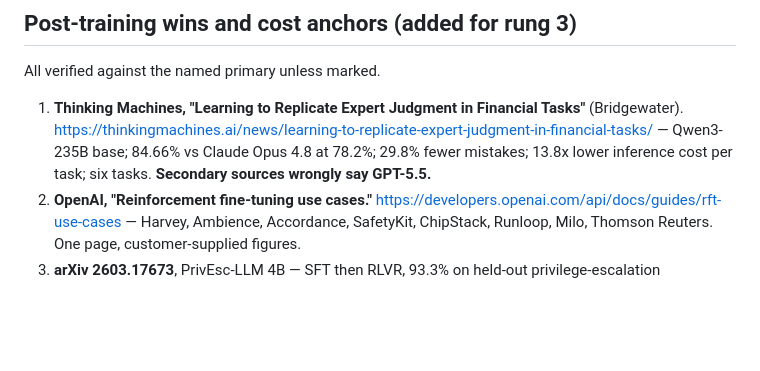
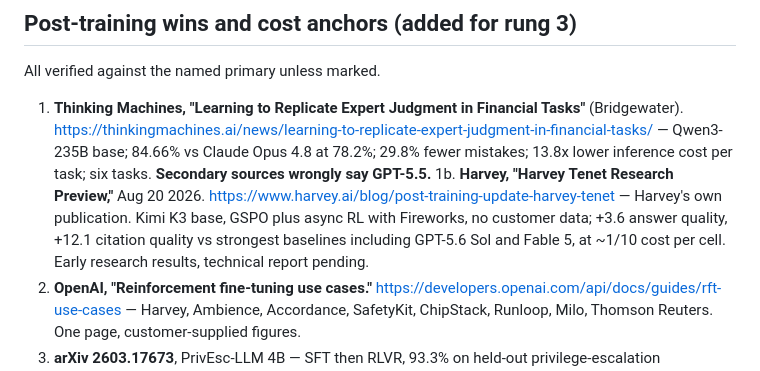
Before and after one commit to zzsi/blog, a Markdown page: drafts/20260729-optimizing-agents/references.md, the part around the change. GitHub-like rendering; blank space fills up the shorter version.

```diff
--- a/drafts/20260729-optimizing-agents/references.md
+++ b/drafts/20260729-optimizing-agents/references.md
@@ -161,6 +161,7 @@ The general lesson for this list: a citation being real is not the same as a cit
 All verified against the named primary unless marked.
 
 1. **Thinking Machines, "Learning to Replicate Expert Judgment in Financial Tasks"** (Bridgewater). https://thinkingmachines.ai/news/learning-to-replicate-expert-judgment-in-financial-tasks/ — Qwen3-235B base; 84.66% vs Claude Opus 4.8 at 78.2%; 29.8% fewer mistakes; 13.8x lower inference cost per task; six tasks. **Secondary sources wrongly say GPT-5.5.**
+1b. **Harvey, "Harvey Tenet Research Preview,"** Aug 20 2026. https://www.harvey.ai/blog/post-training-update-harvey-tenet — Harvey's own publication. Kimi K3 base, GSPO plus async RL with Fireworks, no customer data; +3.6 answer quality, +12.1 citation quality vs strongest baselines including GPT-5.6 Sol and Fable 5, at ~1/10 cost per cell. Early research results, technical report pending.
 2. **OpenAI, "Reinforcement fine-tuning use cases."** https://developers.openai.com/api/docs/guides/rft-use-cases — Harvey, Ambience, Accordance, SafetyKit, ChipStack, Runloop, Milo, Thomson Reuters. One page, customer-supplied figures.
 3. **arXiv 2603.17673**, PrivEsc-LLM 4B — SFT then RLVR, 93.3% on held-out privilege-escalation benchmark, behind only Claude Opus 4.7. Cost figure not confirmable from abstract.
 4. **OpenAI developer forum, Oct 2023**, quoting GPT-3.5 Turbo fine-tuning at $8.00/M training tokens. https://community.openai.com/t/cost-of-fine-tuned-model-usage/445970 — used because openai.com and the contemporaneous Register article both fail to retrieve.
```
Also changed, not shown: drafts/20260729-optimizing-agents/business-value.md (+6 -1 lines).
